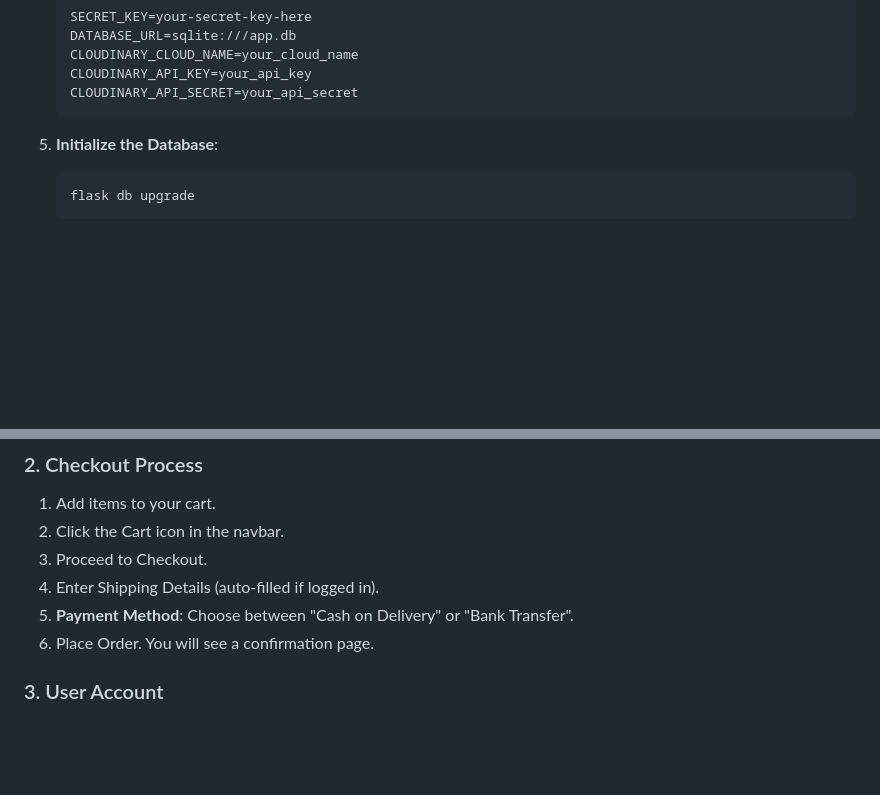
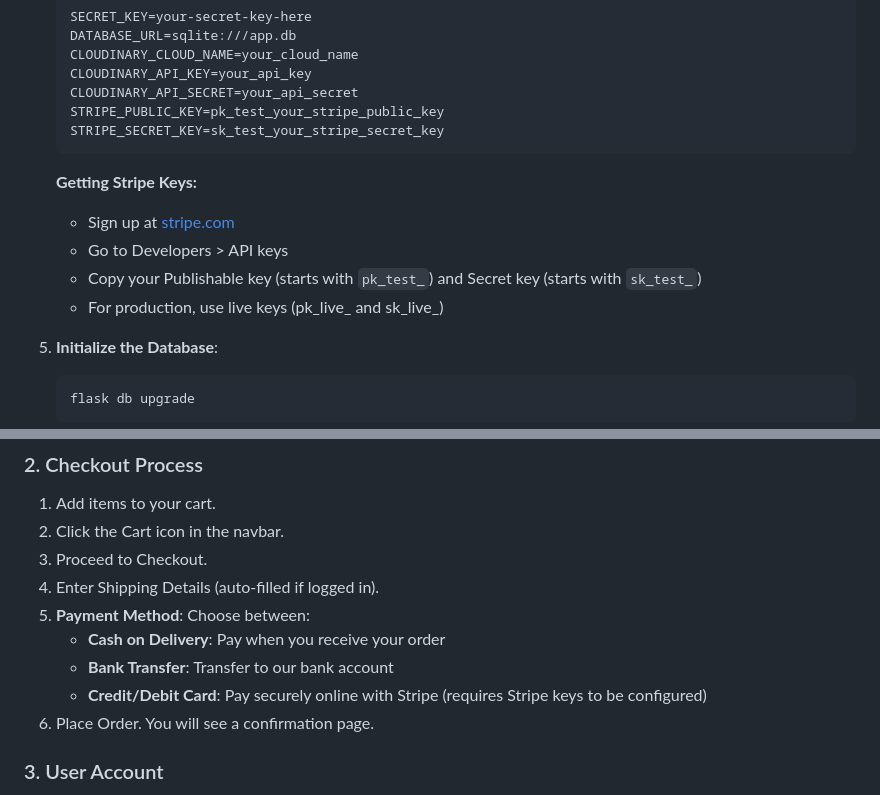
Before and after one commit to qureshi08/NPF-Online-Store, a Markdown page: GUIDE.md, 2 parts joined by grey strips. GitHub-like rendering; blank space fills up the shorter version.

Commit message:
Update GUIDE.md with Stripe setup instructions

````diff
--- a/GUIDE.md
+++ b/GUIDE.md
@@ -37,7 +37,15 @@ Welcome to the NPF Online Store! This guide will help you set up, run, and manag
     CLOUDINARY_CLOUD_NAME=your_cloud_name
     CLOUDINARY_API_KEY=your_api_key
     CLOUDINARY_API_SECRET=your_api_secret
+    STRIPE_PUBLIC_KEY=pk_test_your_stripe_public_key
+    STRIPE_SECRET_KEY=sk_test_your_stripe_secret_key
     ```
+
+    **Getting Stripe Keys:**
+    - Sign up at [stripe.com](https://stripe.com)
+    - Go to Developers > API keys
+    - Copy your Publishable key (starts with `pk_test_`) and Secret key (starts with `sk_test_`)
+    - For production, use live keys (pk_live_ and sk_live_)
 
 5.  **Initialize the Database**:
     ```bash
@@ -122,7 +130,10 @@ To access the Admin Dashboard, you need an account with admin privileges. Since
 2.  Click the Cart icon in the navbar.
 3.  Proceed to Checkout.
 4.  Enter Shipping Details (auto-filled if logged in).
-5.  **Payment Method**: Choose between "Cash on Delivery" or "Bank Transfer".
+5.  **Payment Method**: Choose between:
+    - **Cash on Delivery**: Pay when you receive your order
+    - **Bank Transfer**: Transfer to our bank account
+    - **Credit/Debit Card**: Pay securely online with Stripe (requires Stripe keys to be configured)
 6.  Place Order. You will see a confirmation page.
 
 ### 3. User Account
````
